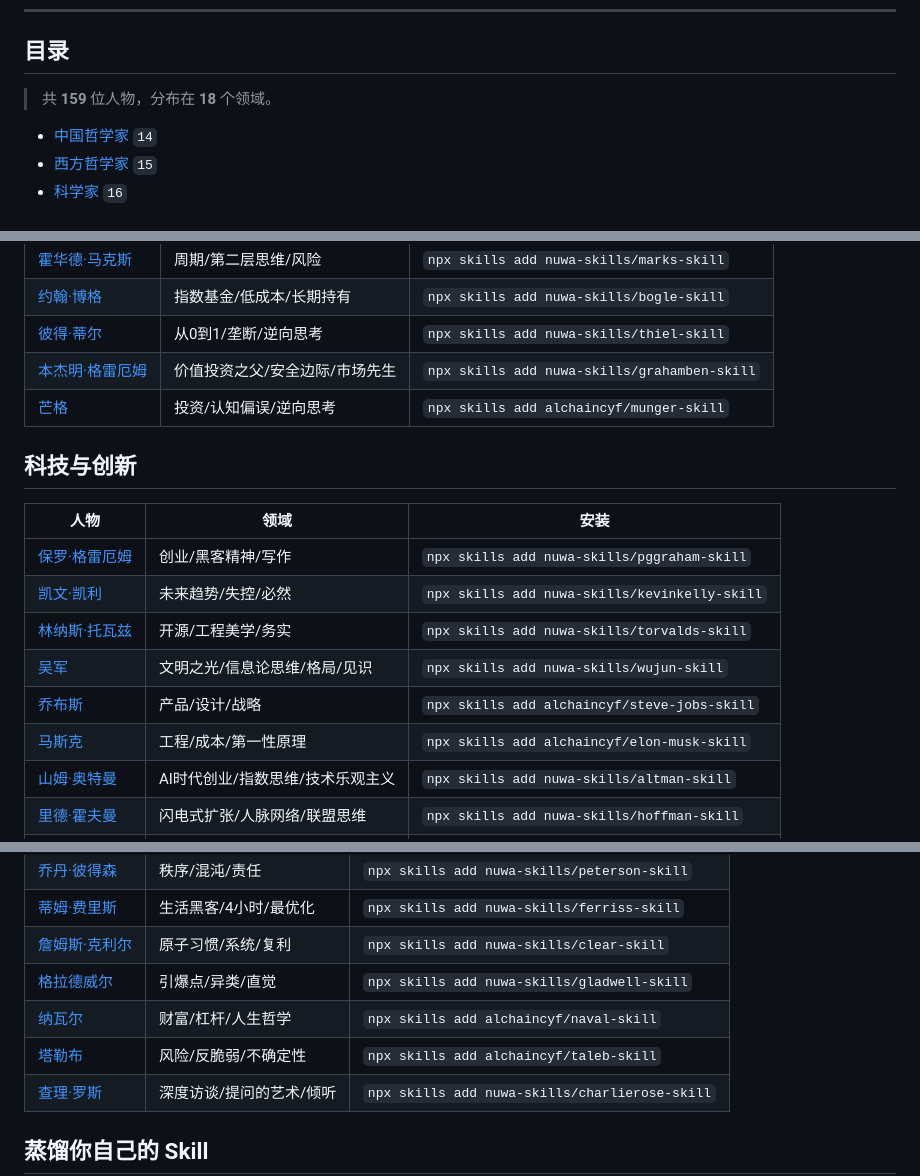
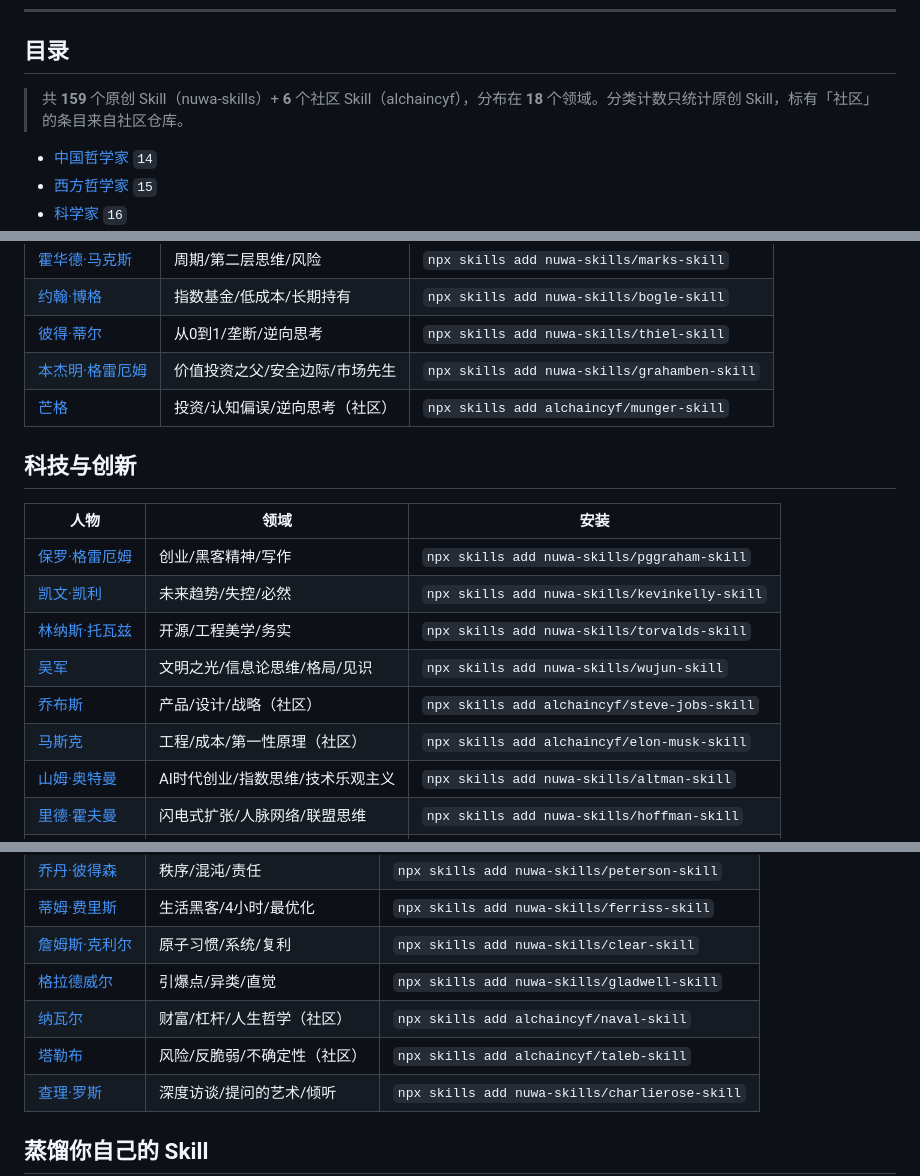
Before and after one commit to nuwa-skills/awesome-nuwa, a Markdown page: README.md, 3 parts joined by grey strips. Rendered like a GitHub page.

Commit message:
docs: clarify original vs community skills in the directory
The tables list 165 rows but the counts only cover the 159 original
nuwa-skills repos. Mark the 6 alchaincyf entries with （社区）and spell out
the split in the note above the directory.

Co-Authored-By: Claude Code <noreply@anthropic.com>

```diff
--- a/README.md
+++ b/README.md
@@ -39,7 +39,7 @@ ruby scripts/modernize-skills.rb --write  # 应用低风险规范升级
 
 ## 目录
 
-> 共 **159** 位人物，分布在 **18** 个领域。
+> 共 **159** 个原创 Skill（nuwa-skills）+ **6** 个社区 Skill（alchaincyf），分布在 **18** 个领域。分类计数只统计原创 Skill，标有「社区」的条目来自社区仓库。
 
 - [中国哲学家](#中国哲学家) `14`
 - [西方哲学家](#西方哲学家) `15`
@@ -180,7 +180,7 @@ ruby scripts/modernize-skills.rb --write  # 应用低风险规范升级
 | [约翰·博格](https://github.com/nuwa-skills/bogle-skill) | 指数基金/低成本/长期持有 | `npx skills add nuwa-skills/bogle-skill` |
 | [彼得·蒂尔](https://github.com/nuwa-skills/thiel-skill) | 从0到1/垄断/逆向思考 | `npx skills add nuwa-skills/thiel-skill` |
 | [本杰明·格雷厄姆](https://github.com/nuwa-skills/grahamben-skill) | 价值投资之父/安全边际/市场先生 | `npx skills add nuwa-skills/grahamben-skill` |
-| [芒格](https://github.com/alchaincyf/munger-skill) | 投资/认知偏误/逆向思考 | `npx skills add alchaincyf/munger-skill` |
+| [芒格](https://github.com/alchaincyf/munger-skill) | 投资/认知偏误/逆向思考（社区） | `npx skills add alchaincyf/munger-skill` |
 
 ## 科技与创新
 
@@ -190,8 +190,8 @@ ruby scripts/modernize-skills.rb --write  # 应用低风险规范升级
 | [凯文·凯利](https://github.com/nuwa-skills/kevinkelly-skill) | 未来趋势/失控/必然 | `npx skills add nuwa-skills/kevinkelly-skill` |
 | [林纳斯·托瓦兹](https://github.com/nuwa-skills/torvalds-skill) | 开源/工程美学/务实 | `npx skills add nuwa-skills/torvalds-skill` |
 | [吴军](https://github.com/nuwa-skills/wujun-skill) | 文明之光/信息论思维/格局/见识 | `npx skills add nuwa-skills/wujun-skill` |
-| [乔布斯](https://github.com/alchaincyf/steve-jobs-skill) | 产品/设计/战略 | `npx skills add alchaincyf/steve-jobs-skill` |
-| [马斯克](https://github.com/alchaincyf/elon-musk-skill) | 工程/成本/第一性原理 | `npx skills add alchaincyf/elon-musk-skill` |
+| [乔布斯](https://github.com/alchaincyf/steve-jobs-skill) | 产品/设计/战略（社区） | `npx skills add alchaincyf/steve-jobs-skill` |
+| [马斯克](https://github.com/alchaincyf/elon-musk-skill) | 工程/成本/第一性原理（社区） | `npx skills add alchaincyf/elon-musk-skill` |
 | [山姆·奥特曼](https://github.com/nuwa-skills/altman-skill) | AI时代创业/指数思维/技术乐观主义 | `npx skills add nuwa-skills/altman-skill` |
 | [里德·霍夫曼](https://github.com/nuwa-skills/hoffman-skill) | 闪电式扩张/人脉网络/联盟思维 | `npx skills add nuwa-skills/hoffman-skill` |
 | [本·霍洛维茨](https://github.com/nuwa-skills/horowitz-skill) | 创业维艰/战时CEO/企业文化 | `npx skills add nuwa-skills/horowitz-skill` |
@@ -313,8 +313,8 @@ ruby scripts/modernize-skills.rb --write  # 应用低风险规范升级
 | [蒂姆·费里斯](https://github.com/nuwa-skills/ferriss-skill) | 生活黑客/4小时/最优化 | `npx skills add nuwa-skills/ferriss-skill` |
 | [詹姆斯·克利尔](https://github.com/nuwa-skills/clear-skill) | 原子习惯/系统/复利 | `npx skills add nuwa-skills/clear-skill` |
 | [格拉德威尔](https://github.com/nuwa-skills/gladwell-skill) | 引爆点/异类/直觉 | `npx skills add nuwa-skills/gladwell-skill` |
-| [纳瓦尔](https://github.com/alchaincyf/naval-skill) | 财富/杠杆/人生哲学 | `npx skills add alchaincyf/naval-skill` |
-| [塔勒布](https://github.com/alchaincyf/taleb-skill) | 风险/反脆弱/不确定性 | `npx skills add alchaincyf/taleb-skill` |
+| [纳瓦尔](https://github.com/alchaincyf/naval-skill) | 财富/杠杆/人生哲学（社区） | `npx skills add alchaincyf/naval-skill` |
+| [塔勒布](https://github.com/alchaincyf/taleb-skill) | 风险/反脆弱/不确定性（社区） | `npx skills add alchaincyf/taleb-skill` |
 | [查理·罗斯](https://github.com/nuwa-skills/charlierose-skill) | 深度访谈/提问的艺术/倾听 | `npx skills add nuwa-skills/charlierose-skill` |
 
 ## 蒸馏你自己的 Skill
```
Also changed, not shown: other parts of README.md (+1 -1 lines).
